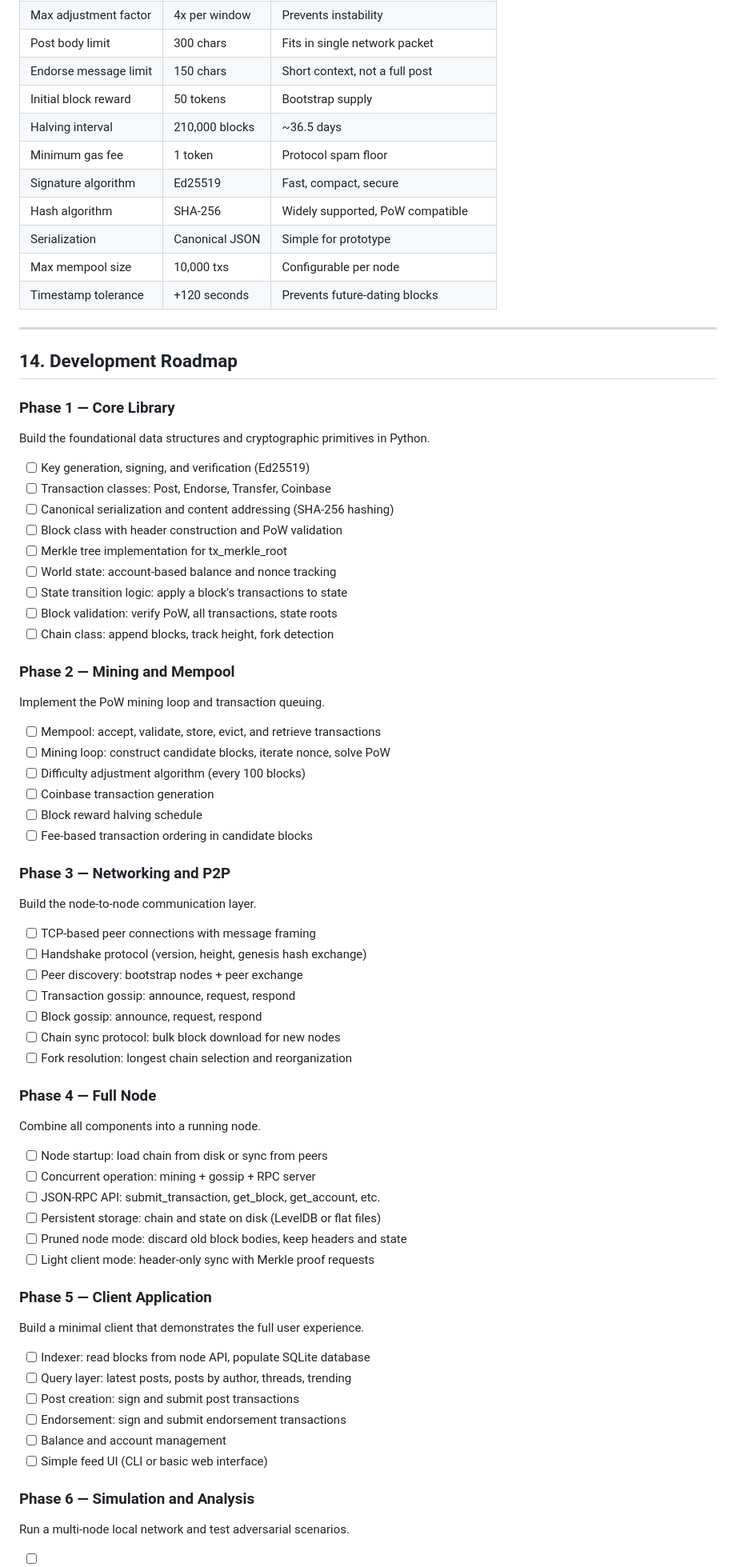
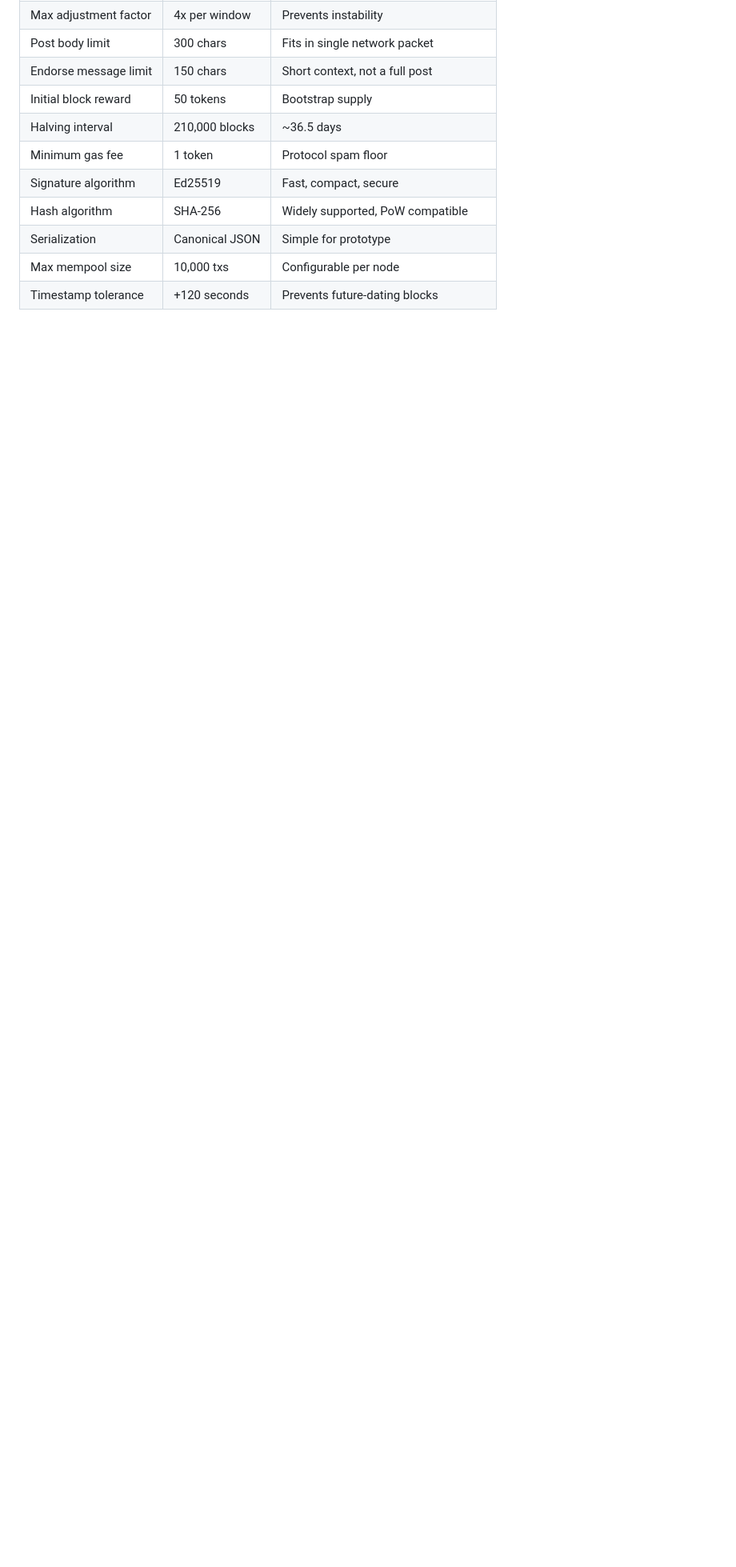
Before and after one commit to mokshpatil/jiji, a Markdown page: README.md, the part around one of its changes. Shown at 80% size. Drawn GitHub-style; blank space fills up the shorter version.

Commit message:
proposal

```diff
--- a/README.md
+++ b/README.md
@@ -697,71 +697,3 @@ SHA256 of this byte string = the tx_hash (content address).
 | Serialization          | Canonical JSON | Simple for prototype                   |
 | Max mempool size       | 10,000 txs     | Configurable per node                  |
 | Timestamp tolerance    | +120 seconds   | Prevents future-dating blocks          |
-
----
-
-## 14. Development Roadmap
-
-### Phase 1 — Core Library
-
-Build the foundational data structures and cryptographic primitives in Python.
-
-- [ ] Key generation, signing, and verification (Ed25519)
-- [ ] Transaction classes: Post, Endorse, Transfer, Coinbase
-- [ ] Canonical serialization and content addressing (SHA-256 hashing)
-- [ ] Block class with header construction and PoW validation
-- [ ] Merkle tree implementation for tx_merkle_root
-- [ ] World state: account-based balance and nonce tracking
-- [ ] State transition logic: apply a block's transactions to state
-- [ ] Block validation: verify PoW, all transactions, state roots
-- [ ] Chain class: append blocks, track height, fork detection
-
-### Phase 2 — Mining and Mempool
-
-Implement the PoW mining loop and transaction queuing.
-
-- [ ] Mempool: accept, validate, store, evict, and retrieve transactions
-- [ ] Mining loop: construct candidate blocks, iterate nonce, solve PoW
-- [ ] Difficulty adjustment algorithm (every 100 blocks)
-- [ ] Coinbase transaction generation
-- [ ] Block reward halving schedule
-- [ ] Fee-based transaction ordering in candidate blocks
-
-### Phase 3 — Networking and P2P
-
-Build the node-to-node communication layer.
-
-- [ ] TCP-based peer connections with message framing
-- [ ] Handshake protocol (version, height, genesis hash exchange)
-- [ ] Peer discovery: bootstrap nodes + peer exchange
-- [ ] Transaction gossip: announce, request, respond
-- [ ] Block gossip: announce, request, respond
-- [ ] Chain sync protocol: bulk block download for new nodes
-- [ ] Fork resolution: longest chain selection and reorganization
-
-### Phase 4 — Full Node
-
-Combine all components into a running node.
-
-- [ ] Node startup: load chain from disk or sync from peers
-- [ ] Concurrent operation: mining + gossip + RPC server
-- [ ] JSON-RPC API: submit_transaction, get_block, get_account, etc.
-- [ ] Persistent storage: chain and state on disk (LevelDB or flat files)
-- [ ] Pruned node mode: discard old block bodies, keep headers and state
-- [ ] Light client mode: header-only sync with Merkle proof requests
-
-### Phase 5 — Client Application
-
-Build a minimal client that demonstrates the full user experience.
-
-- [ ] Indexer: read blocks from node API, populate SQLite database
-- [ ] Query layer: latest posts, posts by author, threads, trending
-- [ ] Post creation: sign and submit post transactions
-- [ ] Endorsement: sign and submit endorsement transactions
-- [ ] Balance and account management
-- [ ] Simple feed UI (CLI or basic web interface)
-
-### Phase 6 — Simulation and Analysis
-
-Run a multi-node local network and test adversarial scenarios.
-
```
Also changed, not shown: other parts of README.md (+0 -8 lines).
